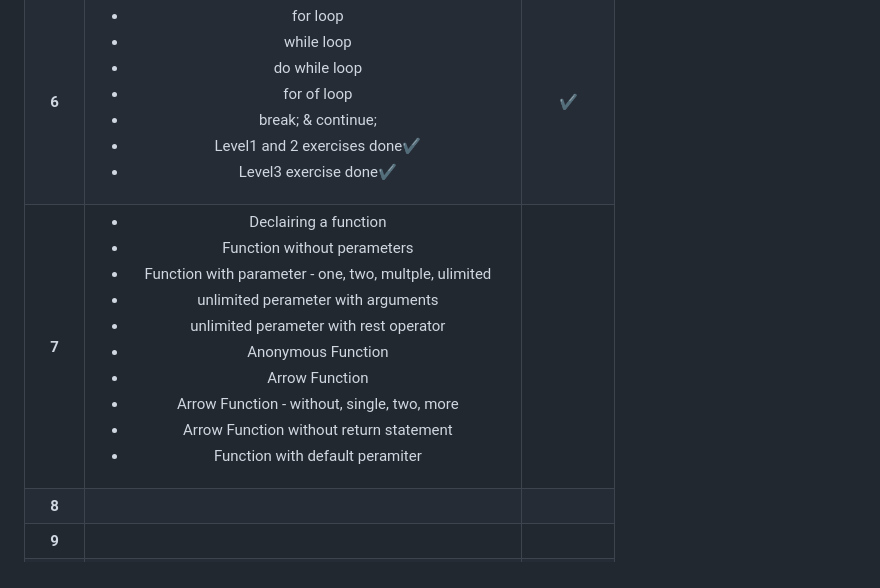
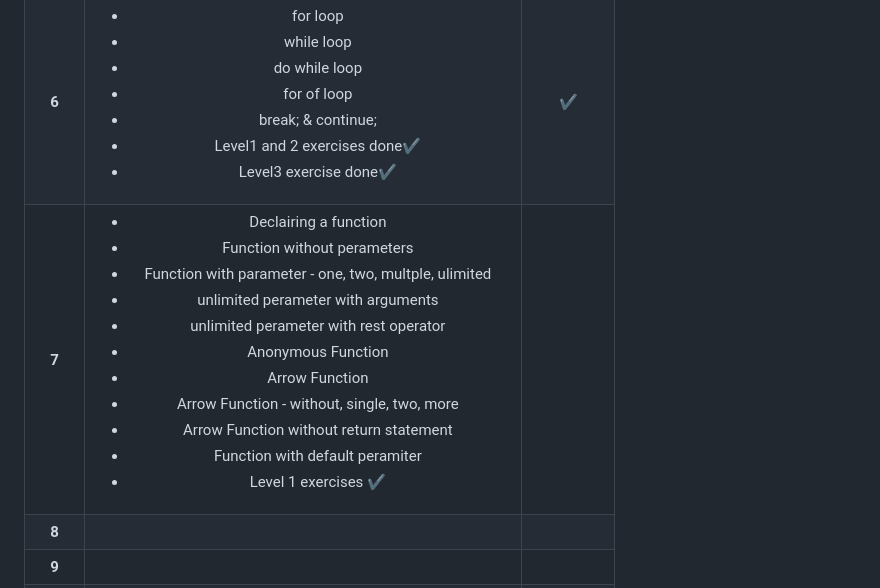
Before and after one commit to ManikMaity/30-Days-JavaScript-Challenge, a Markdown page: README.md, the part around the change. GitHub-like rendering.

Commit message:
Updated readme with function level1 exercises

```diff
--- a/README.md
+++ b/README.md
@@ -14,7 +14,7 @@
 | **4**    |  <ul><li>Learned about Conditionals</li><li>Learned if, else</li><li>else if statements</li><li>Switch conditions</li><li>Ternary Operators</li><li>Error handling using conditions</li><li>Completed all level exercises✔</li></ul>                 | :heavy_check_mark:           |
 | **5**    |  <ul><li>Learned about Arrays</li><li>Different ways to make arrat - Array constructor & using []</li><li>.split()</li><li>Accessing array items by index</li><li>Modifying array element</li><li>Methods to manipulate array</li><li>.fill(value)</li><li>Merge Arrays by .concat(array)</li><li>array length</li><li>indexOf() in array</li><li>.toString()</li><li>.join()</li><li>.slice(sarting index, ending index)</li><li>push(item to add in last index)</li><li>.pop();</li><li>.shift()</li><li>.unshift(element to include in first index)</li><li>.reverse()</li><li>.sort()</li><li>array of arrays</li><li>Done level1 exercises✔</li></ul>                 |  :heavy_check_mark:          |
 | **6**    | <ul><li>for loop</li><li>while loop</li><li>do while loop</li><li>for of loop</li><li>break; & continue;</li><li>Level1 and 2 exercises done✔</li><li>Level3 exercise done✔</li></ul>                  |  :heavy_check_mark:          |
-| **7**    |  <ul><li>Declairing a function</li><li>Function without perameters</li><li>Function with parameter - one, two, multple, ulimited</li><li>unlimited perameter with arguments</li><li>unlimited perameter with rest operator</li><li>Anonymous Function</li><li>Arrow Function</li><li>Arrow Function - without, single, two, more </li><li>Arrow Function without return statement</li><li>Function with default peramiter</li></ul>                 |            |
+| **7**    |  <ul><li>Declairing a function</li><li>Function without perameters</li><li>Function with parameter - one, two, multple, ulimited</li><li>unlimited perameter with arguments</li><li>unlimited perameter with rest operator</li><li>Anonymous Function</li><li>Arrow Function</li><li>Arrow Function - without, single, two, more </li><li>Arrow Function without return statement</li><li>Function with default peramiter</li><li>Level 1 exercises ✔</li></ul>                 |            |
 | **8**    |                   |            |
 | **9**    |                   |            |
 | **10**   |                   |            |
```
